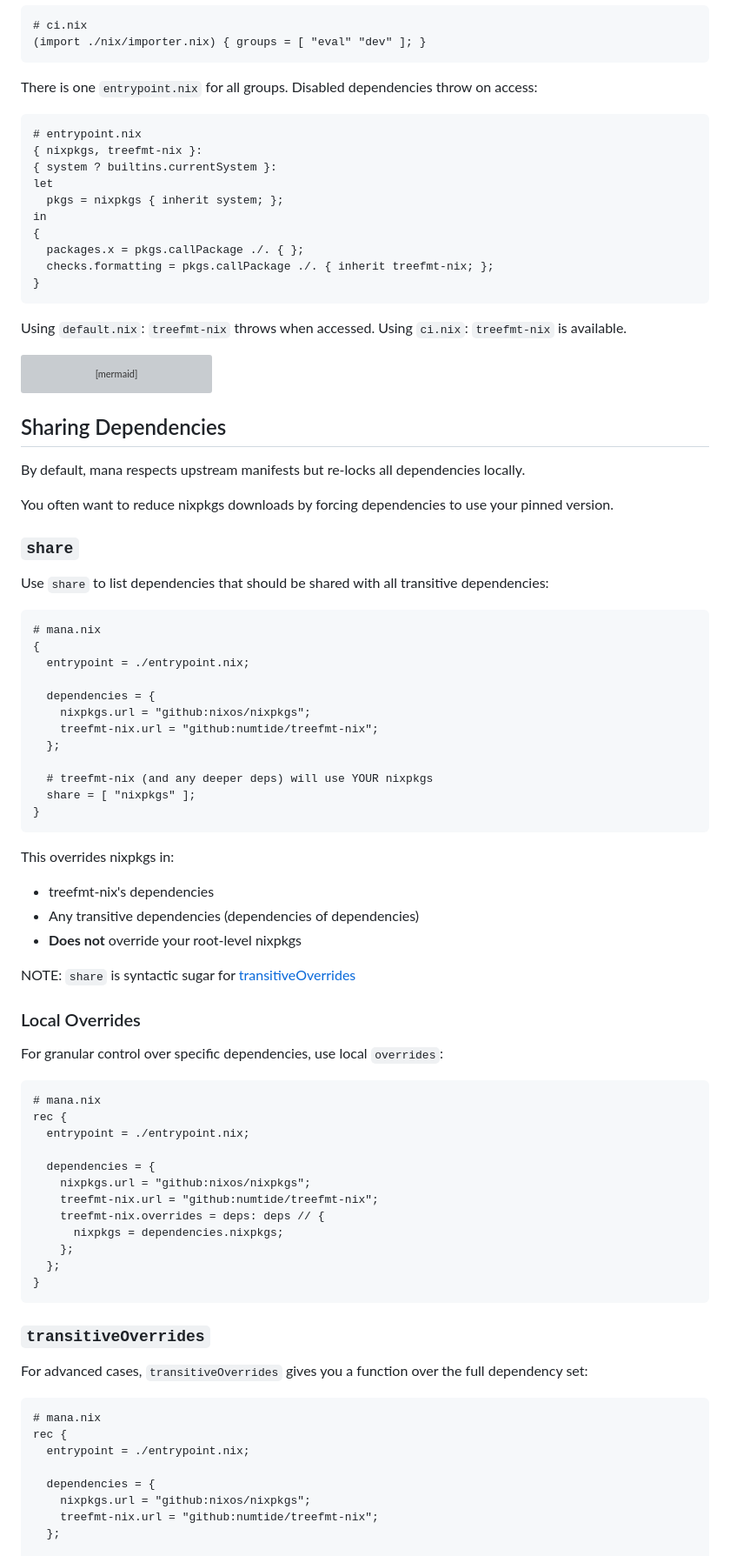
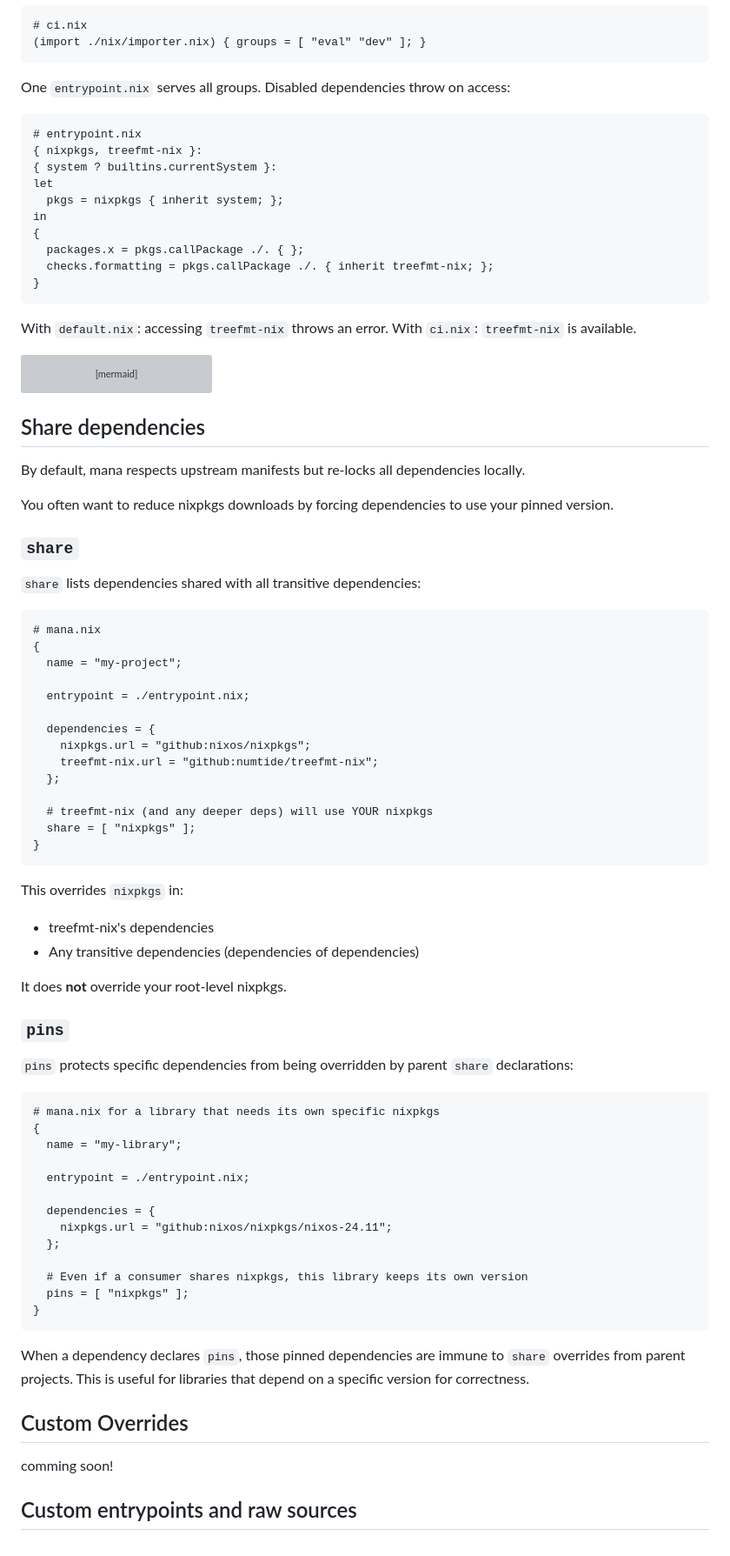
Before and after one commit to hsjobeki/mana, a Markdown page: README.md, the part around one of its changes. Shown at 87% size. Rendered like a GitHub page; grey boxes are pictures that could not be loaded.

Commit message:
readme: update

````diff
--- a/README.md
+++ b/README.md
@@ -72,7 +77,7 @@ Here `nixpkgs` is in `eval` (always fetched), while `treefmt-nix` is in `dev` (o
 (import ./nix/importer.nix) { groups = [ "eval" "dev" ]; }
 ```
 
-There is one `entrypoint.nix` for all groups. Disabled dependencies throw on access:
+One `entrypoint.nix` serves all groups. Disabled dependencies throw on access:
 
 ```nix
 # entrypoint.nix
@@ -87,8 +92,8 @@ in
 }
 ```
 
-Using `default.nix`: `treefmt-nix` throws when accessed.
-Using `ci.nix`: `treefmt-nix` is available.
+With `default.nix`: accessing `treefmt-nix` throws an error.
+With `ci.nix`: `treefmt-nix` is available.
 
 ```mermaid
   graph TD
@@ -101,7 +106,7 @@ Using `ci.nix`: `treefmt-nix` is available.
       entrypoint.nix --> Documentation
 ```
 
-## Sharing Dependencies
+## Share dependencies
 
 By default, mana respects upstream manifests but re-locks all dependencies locally.
 
@@ -109,11 +114,13 @@ You often want to reduce nixpkgs downloads by forcing dependencies to use your p
 
 ### `share`
 
-Use `share` to list dependencies that should be shared with all transitive dependencies:
+`share` lists dependencies shared with all transitive dependencies:
 
 ```nix
 # mana.nix
 {
+  name = "my-project";
+
   entrypoint = ./entrypoint.nix;
 
   dependencies = {
@@ -126,44 +133,38 @@ Use `share` to list dependencies that should be shared with all transitive depen
 }
 ```
 
-This overrides nixpkgs in:
+This overrides `nixpkgs` in:
 
 - treefmt-nix's dependencies
 - Any transitive dependencies (dependencies of dependencies)
-- **Does not** override your root-level nixpkgs
 
-NOTE: `share` is syntactic sugar for [transitiveOverrides](#transitiveoverrides)
+It does **not** override your root-level nixpkgs.
 
-### Local Overrides
+### `pins`
 
-For granular control over specific dependencies, use local `overrides`:
+`pins` protects specific dependencies from being overridden by parent `share` declarations:
 
 ```nix
-# mana.nix
-rec {
+# mana.nix for a library that needs its own specific nixpkgs
+{
+  name = "my-library";
+
   entrypoint = ./entrypoint.nix;
 
   dependencies = {
-    nixpkgs.url = "github:nixos/nixpkgs";
-    treefmt-nix.url = "github:numtide/treefmt-nix";
-    treefmt-nix.overrides = deps: deps // {
-      nixpkgs = dependencies.nixpkgs;
-    };
+    nixpkgs.url = "github:nixos/nixpkgs/nixos-24.11";
   };
+
+  # Even if a consumer shares nixpkgs, this library keeps its own version
+  pins = [ "nixpkgs" ];
 }
 ```
 
-### `transitiveOverrides`
+When a dependency declares `pins`, those pinned dependencies are immune to `share` overrides from parent projects. This is useful for libraries that depend on a specific version for correctness.
 
-For advanced cases, `transitiveOverrides` gives you a function over the full dependency set:
+## Custom Overrides
 
-```nix
-# mana.nix
-rec {
-  entrypoint = ./entrypoint.nix;
+comming soon!
 
-  dependencies = {
-    nixpkgs.url = "github:nixos/nixpkgs";
-    treefmt-nix.url = "github:numtide/treefmt-nix";
-  };
+## Custom entrypoints and raw sources
 
````
Also changed, not shown: other parts of README.md (+41 -100 lines).
